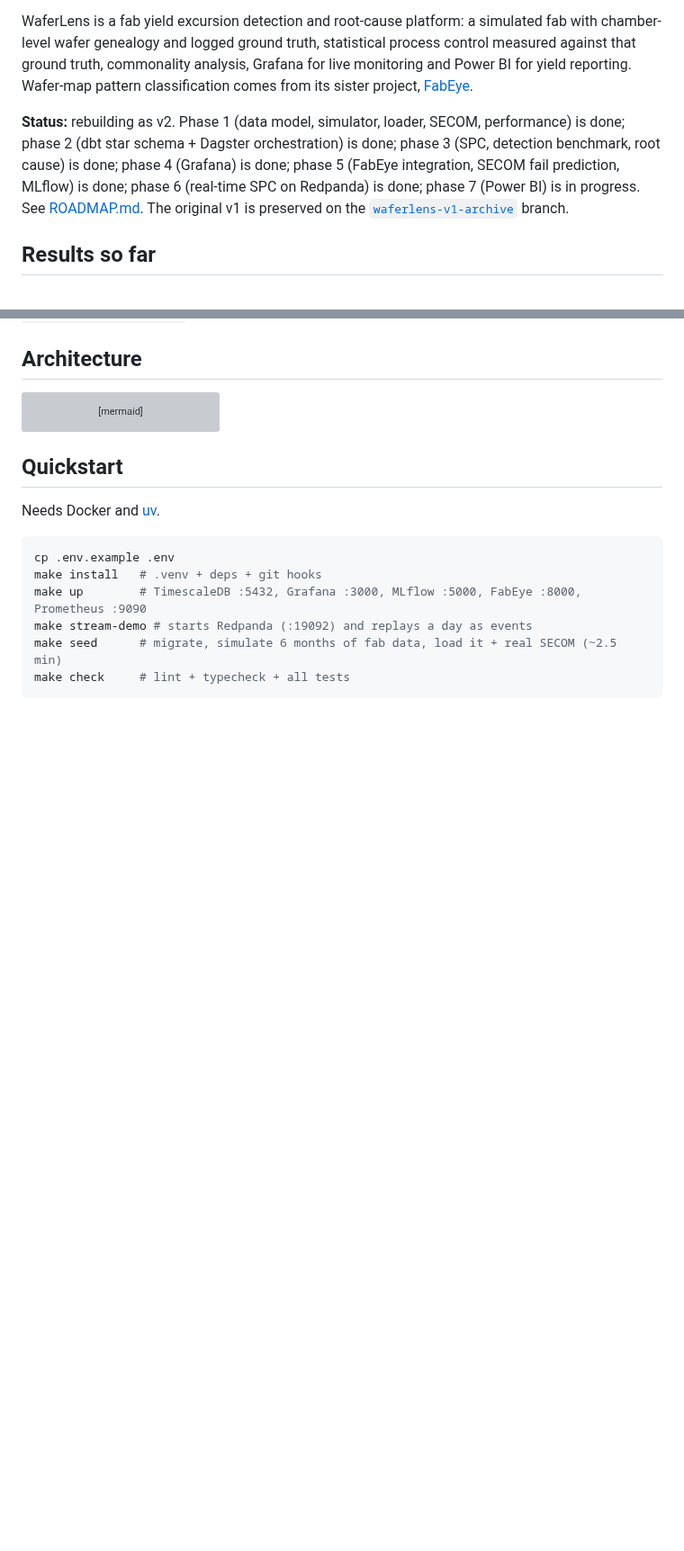
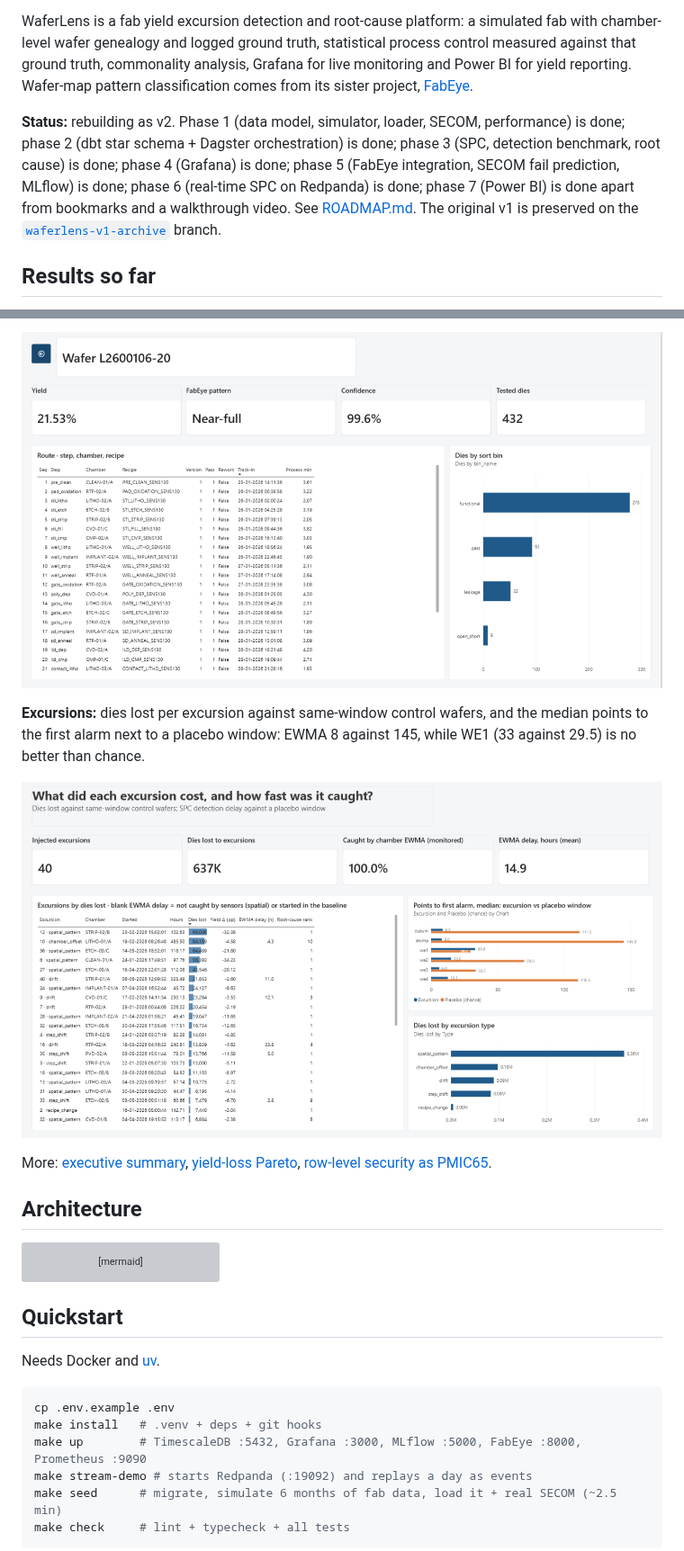
Before and after one commit to anson10/waferLens, a Markdown page: README.md, 2 parts joined by grey strips. Shown at 90% size. Drawn GitHub-style; pictures changed too: powerbi/images/excursions.png (added), powerbi/images/wafer.png (added); blank space fills up the shorter version; grey boxes are pictures that could not be loaded.

````diff
--- a/README.md
+++ b/README.md
@@ -10,7 +10,7 @@ against that ground truth, commonality analysis, Grafana for live monitoring and
 yield reporting. Wafer-map pattern classification comes from its sister project,
 [FabEye](https://github.com/anson10/FabEye).
 
-**Status:** rebuilding as v2. Phase 1 (data model, simulator, loader, SECOM, performance) is done; phase 2 (dbt star schema + Dagster orchestration) is done; phase 3 (SPC, detection benchmark, root cause) is done; phase 4 (Grafana) is done; phase 5 (FabEye integration, SECOM fail prediction, MLflow) is done; phase 6 (real-time SPC on Redpanda) is done; phase 7 (Power BI) is in progress. See [ROADMAP.md](ROADMAP.md).
+**Status:** rebuilding as v2. Phase 1 (data model, simulator, loader, SECOM, performance) is done; phase 2 (dbt star schema + Dagster orchestration) is done; phase 3 (SPC, detection benchmark, root cause) is done; phase 4 (Grafana) is done; phase 5 (FabEye integration, SECOM fail prediction, MLflow) is done; phase 6 (real-time SPC on Redpanda) is done; phase 7 (Power BI) is done apart from bookmarks and a walkthrough video. See [ROADMAP.md](ROADMAP.md).
 The original v1 is preserved on the
 [`waferlens-v1-archive`](https://github.com/anson10/waferLens/tree/waferlens-v1-archive) branch.
 
@@ -129,3 +145,15 @@ webhook sink; `docker compose logs alert-sink` shows the notifications.
+![Power BI wafer drillthrough](powerbi/images/wafer.png)
+
+**Excursions:** dies lost per excursion against same-window control wafers, and the median
+points to the first alarm next to a placebo window: EWMA 8 against 145, while WE1 (33 against
+29.5) is no better than chance.
+
+![Power BI excursions page](powerbi/images/excursions.png)
+
+More: [executive summary](powerbi/images/executive-summary.png),
+[yield-loss Pareto](powerbi/images/yield-loss.png),
+[row-level security as PMIC65](powerbi/images/rls.png).
+
 ## Architecture
 
 ```mermaid
````
Also changed, not shown: other parts of README.md (+16 -0 lines), powerbi/images/executive-summary.png (added), powerbi/images/rls.png (added), powerbi/images/root-cause.png (added), powerbi/images/yield-loss.png (added).
